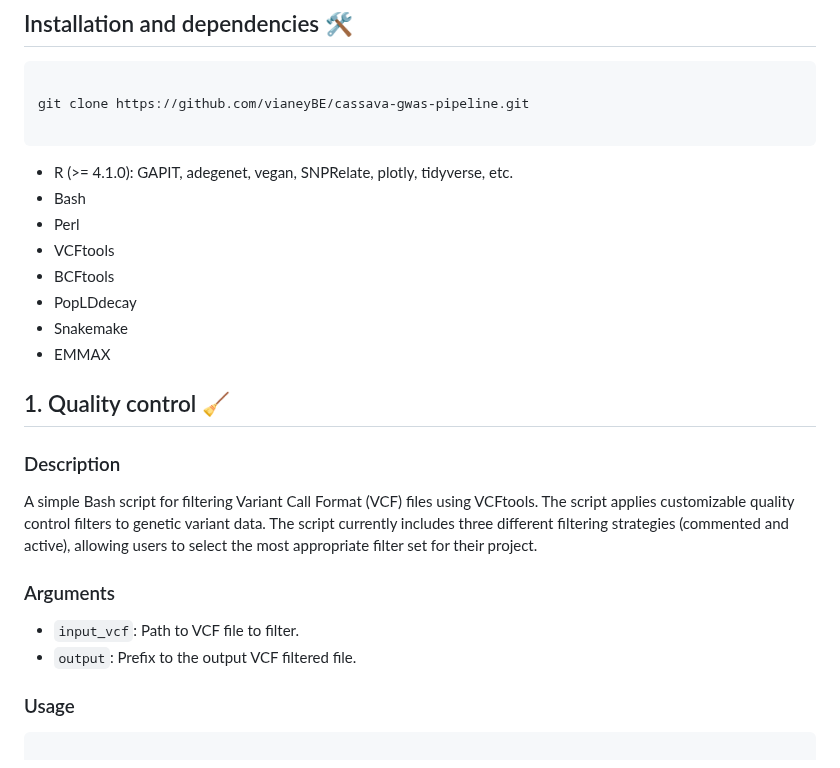
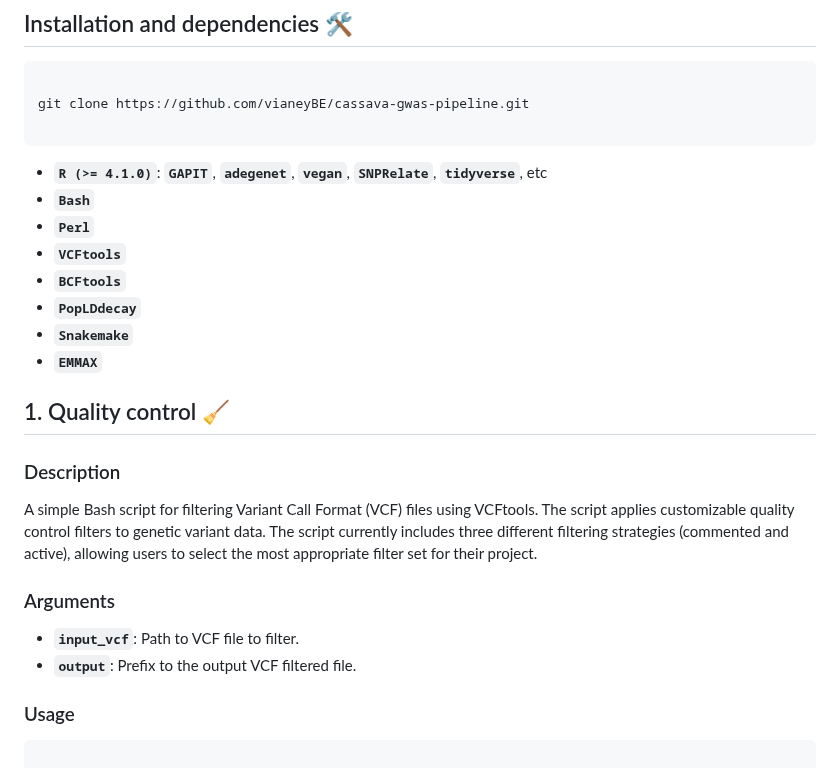
Before and after one commit to vianeyBE/CassBio.GWAS_Pipeline, a Markdown page: README.md, the part around one of its changes. Rendered like a GitHub page.

````diff
--- a/README.md
+++ b/README.md
@@ -61,14 +61,14 @@ git clone https://github.com/vianeyBE/cassava-gwas-pipeline.git
 
 ```
 
-- R (>= 4.1.0): GAPIT, adegenet, vegan, SNPRelate, plotly, tidyverse, etc.
-- Bash
-- Perl
-- VCFtools
-- BCFtools
-- PopLDdecay
-- Snakemake
-- EMMAX
+- **`R (>= 4.1.0)`**: **`GAPIT`**, **`adegenet`**, **`vegan`**, **`SNPRelate`**, **`tidyverse`**, etc
+- **`Bash`**
+- **`Perl`**
+- **`VCFtools`**
+- **`BCFtools`**
+- **`PopLDdecay`**
+- **`Snakemake`**
+- **`EMMAX`**
 
 
 
@@ -82,8 +82,8 @@ A simple Bash script for filtering Variant Call Format (VCF) files using VCFtool
 
 ### Arguments
 
-- `input_vcf`: Path to VCF file to filter.
-- `output`: Prefix to the output VCF filtered file.
+- **`input_vcf`**: Path to VCF file to filter.
+- **`output`**: Prefix to the output VCF filtered file.
 
 ### Usage
 
````
Also changed, not shown: other parts of README.md (+39 -26 lines).
